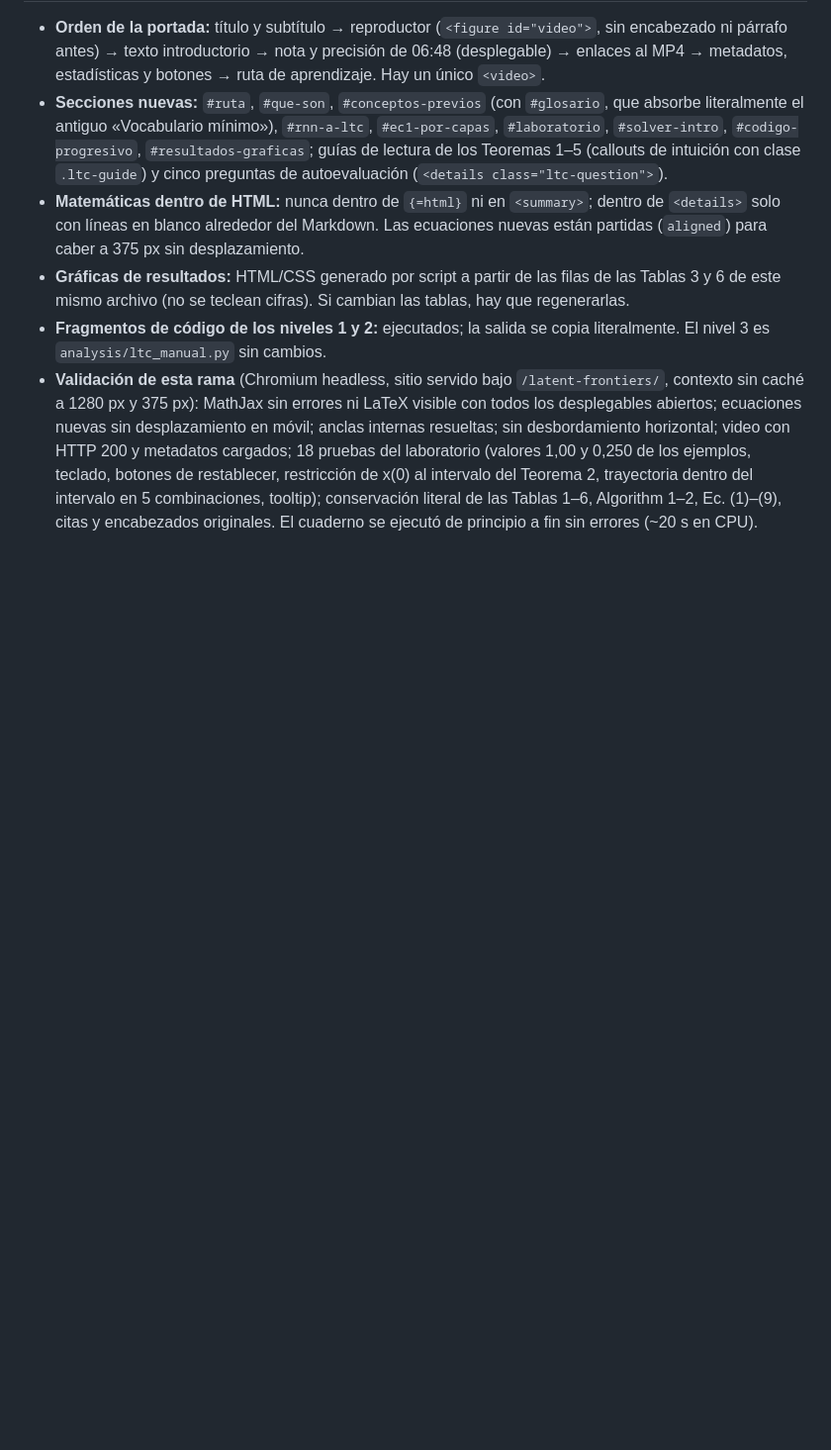
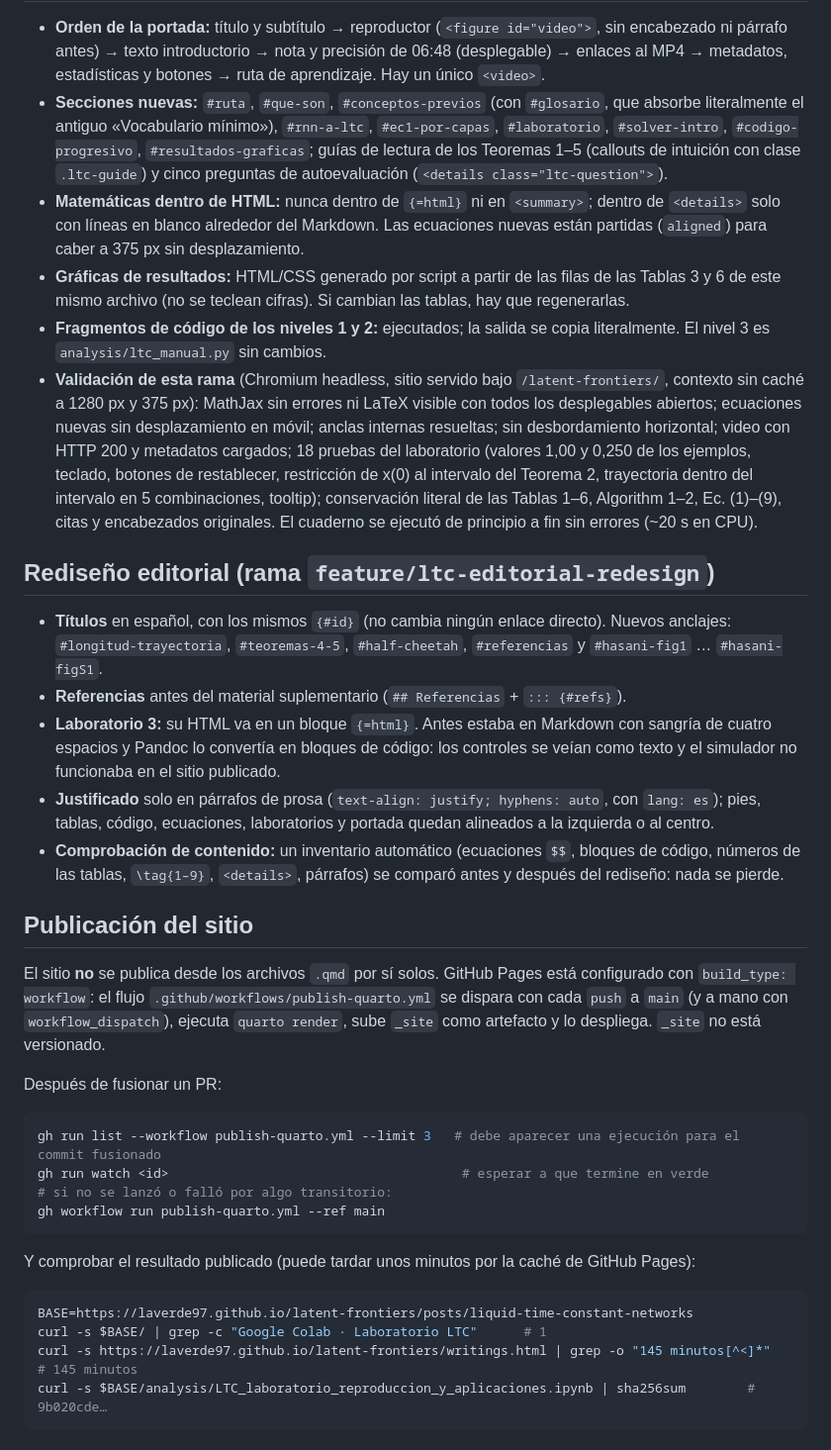
Before and after one commit to Laverde97/latent-frontiers, a Markdown page: posts/liquid-time-constant-networks/_README_RENDER.md, the part around one of its changes. Shown at 99% size. GitHub-like rendering; blank space fills up the shorter version.

Commit message:
LTC: documenta figuras originales, cuaderno de Colab y publicación del sitio

````diff
--- a/posts/liquid-time-constant-networks/_README_RENDER.md
+++ b/posts/liquid-time-constant-networks/_README_RENDER.md
@@ -82,3 +84,33 @@ Con Chromium headless (Playwright) sobre el sitio renderizado:
 - **Gráficas de resultados:** HTML/CSS generado por script a partir de las filas de las Tablas 3 y 6 de este mismo archivo (no se teclean cifras). Si cambian las tablas, hay que regenerarlas.
 - **Fragmentos de código de los niveles 1 y 2:** ejecutados; la salida se copia literalmente. El nivel 3 es `analysis/ltc_manual.py` sin cambios.
 - **Validación de esta rama** (Chromium headless, sitio servido bajo `/latent-frontiers/`, contexto sin caché a 1280 px y 375 px): MathJax sin errores ni LaTeX visible con todos los desplegables abiertos; ecuaciones nuevas sin desplazamiento en móvil; anclas internas resueltas; sin desbordamiento horizontal; video con HTTP 200 y metadatos cargados; 18 pruebas del laboratorio (valores 1,00 y 0,250 de los ejemplos, teclado, botones de restablecer, restricción de x(0) al intervalo del Teorema 2, trayectoria dentro del intervalo en 5 combinaciones, tooltip); conservación literal de las Tablas 1–6, Algorithm 1–2, Ec. (1)–(9), citas y encabezados originales. El cuaderno se ejecutó de principio a fin sin errores (~20 s en CPU).
+
+## Rediseño editorial (rama `feature/ltc-editorial-redesign`)
+
+- **Títulos** en español, con los mismos `{#id}` (no cambia ningún enlace directo). Nuevos anclajes: `#longitud-trayectoria`, `#teoremas-4-5`, `#half-cheetah`, `#referencias` y `#hasani-fig1` … `#hasani-figS1`.
+- **Referencias** antes del material suplementario (`## Referencias` + `::: {#refs}`).
+- **Laboratorio 3:** su HTML va en un bloque `{=html}`. Antes estaba en Markdown con sangría de cuatro espacios y Pandoc lo convertía en bloques de código: los controles se veían como texto y el simulador no funcionaba en el sitio publicado.
+- **Justificado** solo en párrafos de prosa (`text-align: justify; hyphens: auto`, con `lang: es`); pies, tablas, código, ecuaciones, laboratorios y portada quedan alineados a la izquierda o al centro.
+- **Comprobación de contenido:** un inventario automático (ecuaciones `$$`, bloques de código, números de las tablas, `\tag{1–9}`, `<details>`, párrafos) se comparó antes y después del rediseño: nada se pierde.
+
+## Publicación del sitio
+
+El sitio **no** se publica desde los archivos `.qmd` por sí solos. GitHub Pages está configurado con `build_type: workflow`: el flujo `.github/workflows/publish-quarto.yml` se dispara con cada `push` a `main` (y a mano con `workflow_dispatch`), ejecuta `quarto render`, sube `_site` como artefacto y lo despliega. `_site` no está versionado.
+
+Después de fusionar un PR:
+
+```bash
+gh run list --workflow publish-quarto.yml --limit 3   # debe aparecer una ejecución para el commit fusionado
+gh run watch <id>                                      # esperar a que termine en verde
+# si no se lanzó o falló por algo transitorio:
+gh workflow run publish-quarto.yml --ref main
+```
+
+Y comprobar el resultado publicado (puede tardar unos minutos por la caché de GitHub Pages):
+
+```bash
+BASE=https://laverde97.github.io/latent-frontiers/posts/liquid-time-constant-networks
+curl -s $BASE/ | grep -c "Google Colab · Laboratorio LTC"      # 1
+curl -s https://laverde97.github.io/latent-frontiers/writings.html | grep -o "145 minutos[^<]*"   # 145 minutos
+curl -s $BASE/analysis/LTC_laboratorio_reproduccion_y_aplicaciones.ipynb | sha256sum        # 9b020cde…
+```
````
Also changed, not shown: other parts of posts/liquid-time-constant-networks/_README_RENDER.md (+3 -1 lines).
